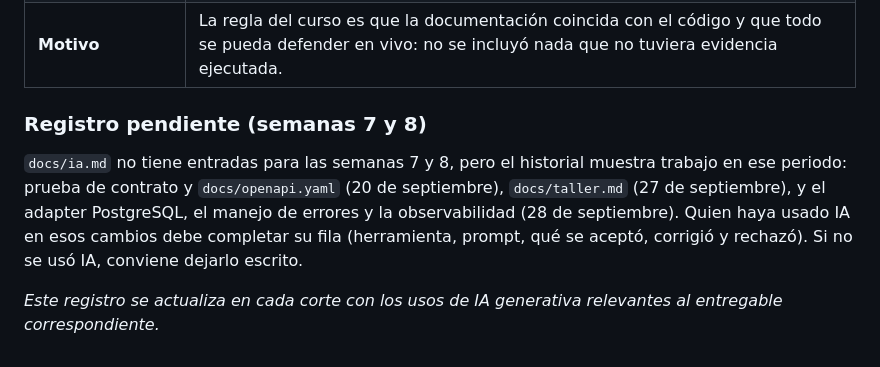
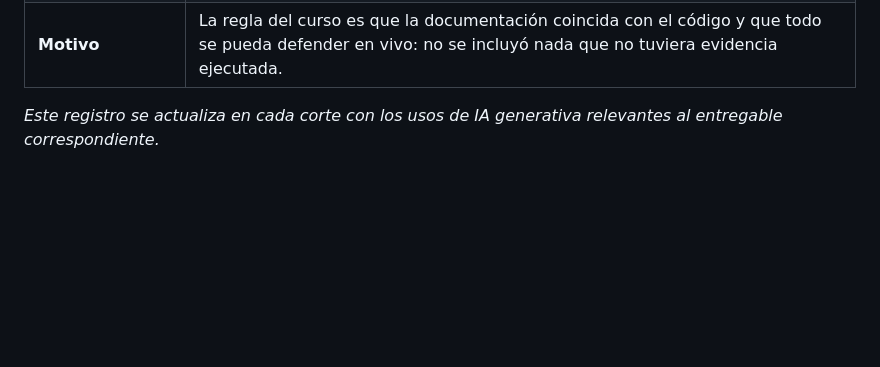
Before and after one commit to ISCOUTB/AS_202620_GimnasioUTB, a Markdown page: docs/ia.md, the part around the change. Drawn GitHub-style; blank space fills up the shorter version.

Commit message:
Evidencia s9

```diff
--- a/docs/ia.md
+++ b/docs/ia.md
@@ -111,8 +111,5 @@ Este documento registra, de forma trazable, el uso de IA generativa (Claude, Ant
 | **Rechazado** | (a) Redactar una evaluación de costo y latencia de un componente generativo: el sistema no tiene ninguno, y se dejó como "No aplica" con la condición para reabrirlo. (b) Proponer la migración a Express 5 y a js-yaml 5: son cambios mayores sin un defecto que los justifique hoy. |
 | **Motivo** | La regla del curso es que la documentación coincida con el código y que todo se pueda defender en vivo: no se incluyó nada que no tuviera evidencia ejecutada. |
 
-### Registro pendiente (semanas 7 y 8)
-
-`docs/ia.md` no tiene entradas para las semanas 7 y 8, pero el historial muestra trabajo en ese periodo: prueba de contrato y `docs/openapi.yaml` (20 de septiembre), `docs/taller.md` (27 de septiembre), y el adapter PostgreSQL, el manejo de errores y la observabilidad (28 de septiembre). Quien haya usado IA en esos cambios debe completar su fila (herramienta, prompt, qué se aceptó, corrigió y rechazó). Si no se usó IA, conviene dejarlo escrito.
 
 *Este registro se actualiza en cada corte con los usos de IA generativa relevantes al entregable correspondiente.*
```
